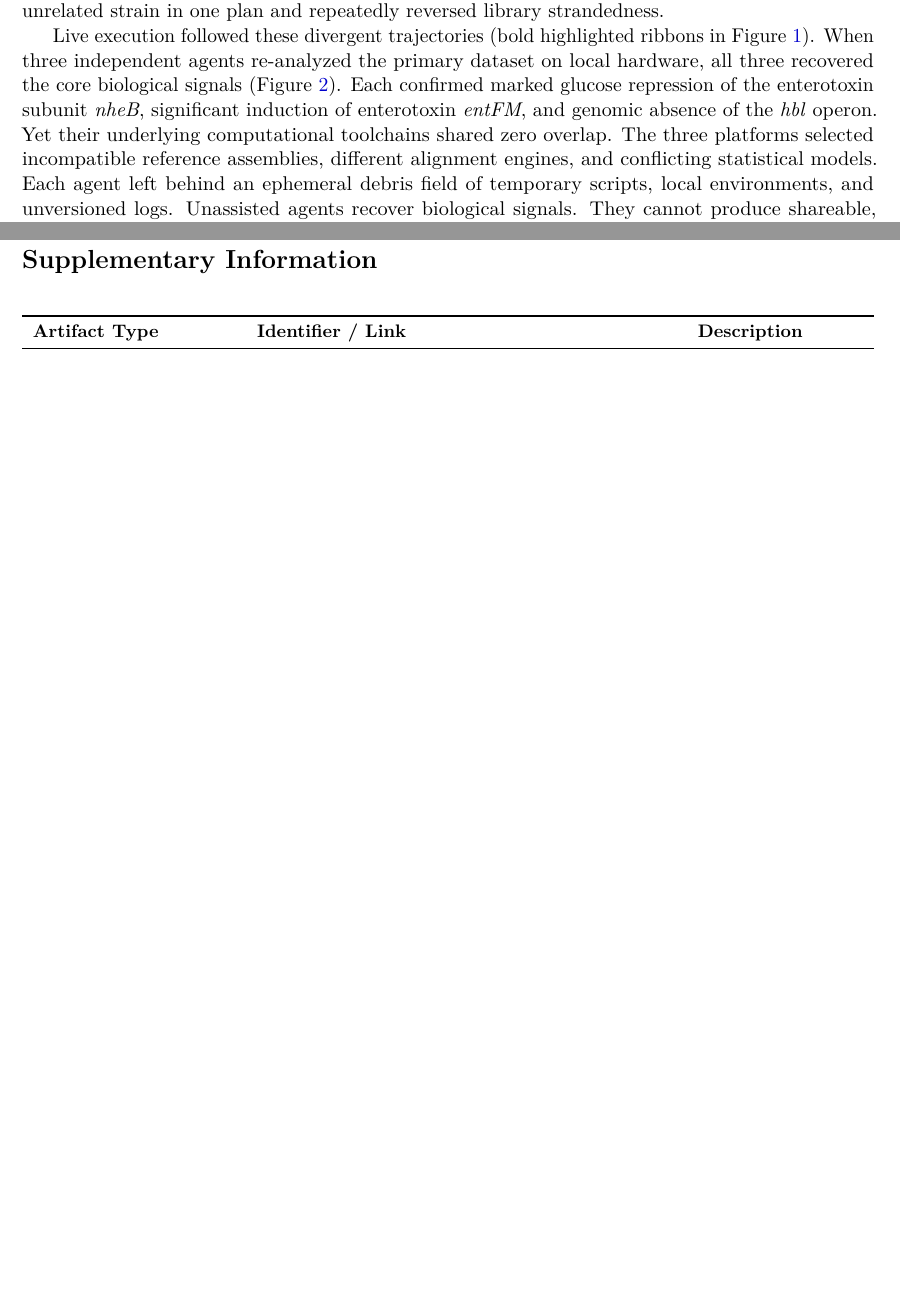
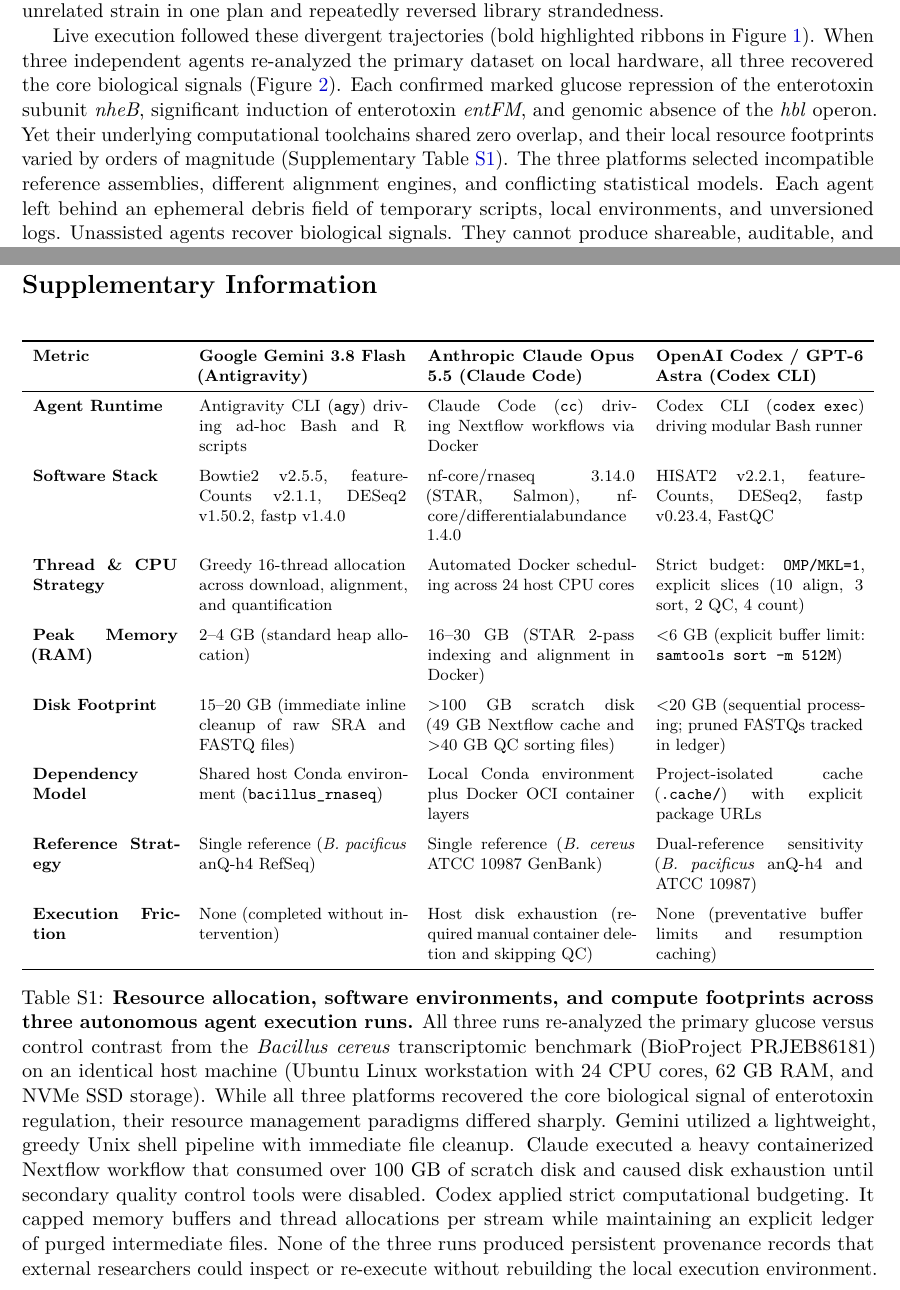
Before and after one commit to nekrut/orbit-paper, a LaTeX paper (manuscript/manuscript_v2.tex): two parts of pages 3 and 23 of 25 before the commit and two parts of pages 3 and 23 of 26 after it, joined at a grey line, cut so that both start at the same text, the shorter picture padded with empty space. Compiled offline with pdfLaTeX.

Commit message:
Add Supplementary Table S1 comparing agent resource allocation and compute footprints

```diff
--- a/manuscript/manuscript_v2.tex
+++ b/manuscript/manuscript_v2.tex
@@ -67,7 +67,7 @@
 
 Today many biological researchers discover how seemingly easy it is to conduct data analysis with agents. Suppose a student is given a task of analyzing RNA-seq data by an advisor. The student is adventurous enough to try to use one of the widely advertised agents. The student uploads data, explains to the agent the experimental design, and asks it to propose an analysis plan (Note that planning is not a widely adopted discipline in biomedical research and that appropriate use of agents requires significant changes to the present curriculum.). How does the student know that the proposed plan is good? How would the student choose among possibilities proposed by an agent? To illustrate this problem we asked 30 agents (10 for each of Anthropic, OpenAI, and Google, respectively) to propose reanalysis plans for a paper (because we know what the expected outcome should be) describing a published transcriptomic study (PMC12804731) \cite{vyklicka2026}. The agents generated 18 proposed workflows (Figure~\ref{fig:agent_trajectories}). While differences like workflow engines were purely operational, eleven of these plans would produce different scientific outcomes if executed. They made conflicting biological choices across reference genomes, read strandedness, and statistical sample pooling. Aligning against a different bacterial strain alters gene coordinates and annotations. Inverting library strandedness discards or miscounts real transcripts. Pooling all nineteen libraries to estimate variance alters statistical power compared to analyzing only the five target replicates. The proposed plans reflected model bias rather than scientific consensus. Claude plans aligned to \textit{Bacillus pacificus} anQ-h4 and pooled variance across all nineteen libraries. Codex plans aligned to an alternative reference strain (\textit{Bacillus cereus} ATCC 10987) and restricted the comparison to the five target replicates. Gemini plans showed severe instability across assemblies. They selected an unrelated strain in one plan and repeatedly reversed library strandedness.
 
-Live execution followed these divergent trajectories (bold highlighted ribbons in Figure~\ref{fig:agent_trajectories}). When three independent agents re-analyzed the primary dataset on local hardware, all three recovered the core biological signals (Figure~\ref{fig:agent_execution}). Each confirmed marked glucose repression of the enterotoxin subunit \textit{nheB}, significant induction of enterotoxin \textit{entFM}, and genomic absence of the \textit{hbl} operon. Yet their underlying computational toolchains shared zero overlap. The three platforms selected incompatible reference assemblies, different alignment engines, and conflicting statistical models. Each agent left behind an ephemeral debris field of temporary scripts, local environments, and unversioned logs. Unassisted agents recover biological signals. They cannot produce shareable, auditable, and permanent scientific records without a common cyberinfrastructure plane.
+Live execution followed these divergent trajectories (bold highlighted ribbons in Figure~\ref{fig:agent_trajectories}). When three independent agents re-analyzed the primary dataset on local hardware, all three recovered the core biological signals (Figure~\ref{fig:agent_execution}). Each confirmed marked glucose repression of the enterotoxin subunit \textit{nheB}, significant induction of enterotoxin \textit{entFM}, and genomic absence of the \textit{hbl} operon. Yet their underlying computational toolchains shared zero overlap, and their local resource footprints varied by orders of magnitude (Supplementary Table~\ref{tab:agent_resources}). The three platforms selected incompatible reference assemblies, different alignment engines, and conflicting statistical models. Each agent left behind an ephemeral debris field of temporary scripts, local environments, and unversioned logs. Unassisted agents recover biological signals. They cannot produce shareable, auditable, and permanent scientific records without a common cyberinfrastructure plane.
 
 \begin{figure*}[htbp]
 \centering
@@ -281,6 +281,37 @@
 \setcounter{table}{0}
 
 \section*{Supplementary Information}
+
+\begin{table}[!htbp]
+\centering
+\footnotesize
+\begin{tabularx}{\textwidth}{p{2.8cm}XXX}
+\toprule
+\textbf{Metric} & \textbf{Google Gemini 3.8 Flash (Antigravity)} & \textbf{Anthropic Claude Opus 5.5 (Claude Code)} & \textbf{OpenAI Codex / GPT-6 Astra (Codex CLI)} \\
+\midrule
+\textbf{Agent Runtime} & Antigravity CLI (\texttt{agy}) driving ad-hoc Bash and R scripts & Claude Code (\texttt{cc}) driving Nextflow workflows via Docker & Codex CLI (\texttt{codex exec}) driving modular Bash runner \\
+\addlinespace
+\textbf{Software Stack} & Bowtie2 v2.5.5, featureCounts v2.1.1, DESeq2 v1.50.2, fastp v1.4.0 & nf-core/rnaseq 3.14.0 (STAR, Salmon), nf-core/differentialabundance 1.4.0 & HISAT2 v2.2.1, featureCounts, DESeq2, fastp v0.23.4, FastQC \\
+\addlinespace
+\textbf{Thread \& CPU Strategy} & Greedy 16-thread allocation across download, alignment, and quantification & Automated Docker scheduling across 24 host CPU cores & Strict budget: \texttt{OMP/MKL=1}, explicit slices (10 align, 3 sort, 2 QC, 4 count) \\
+\addlinespace
+\textbf{Peak Memory (RAM)} & 2--4~GB (standard heap allocation) & 16--30~GB (STAR 2-pass indexing and alignment in Docker) & $<$6~GB (explicit buffer limit: \texttt{samtools sort -m 512M}) \\
+\addlinespace
+\textbf{Disk Footprint} & 15--20~GB (immediate inline cleanup of raw SRA and FASTQ files) & $>$100~GB scratch disk (49~GB Nextflow cache and $>$40~GB QC sorting files) & $<$20~GB (sequential processing; pruned FASTQs tracked in ledger) \\
+\addlinespace
+\textbf{Dependency Model} & Shared host Conda environment (\texttt{bacillus\_rnaseq}) & Local Conda environment plus Docker OCI container layers & Project-isolated cache (\texttt{.cache/}) with explicit package URLs \\
+\addlinespace
+\textbf{Reference Strategy} & Single reference (\textit{B.~pacificus} anQ-h4 RefSeq) & Single reference (\textit{B.~cereus} ATCC 10987 GenBank) & Dual-reference sensitivity (\textit{B.~pacificus} anQ-h4 and ATCC 10987) \\
+\addlinespace
+\textbf{Execution Friction} & None (completed without intervention) & Host disk exhaustion (required manual container deletion and skipping QC) & None (preventative buffer limits and resumption caching) \\
+\bottomrule
+\end{tabularx}
+\caption{\textbf{Resource allocation, software environments, and compute footprints across three autonomous agent execution runs.}
+All three runs re-analyzed the primary glucose versus control contrast from the \textit{Bacillus cereus} transcriptomic benchmark (BioProject PRJEB86181) on an identical host machine (Ubuntu Linux workstation with 24 CPU cores, 62~GB RAM, and NVMe SSD storage). While all three platforms recovered the core biological signal of enterotoxin regulation, their resource management paradigms differed sharply. Gemini utilized a lightweight, greedy Unix shell pipeline with immediate file cleanup. Claude executed a heavy containerized Nextflow workflow that consumed over 100~GB of scratch disk and caused disk exhaustion until secondary quality control tools were disabled. Codex applied strict computational budgeting. It capped memory buffers and thread allocations per stream while maintaining an explicit ledger of purged intermediate files. None of the three runs produced persistent provenance records that external researchers could inspect or re-execute without rebuilding the local execution environment.}
+\label{tab:agent_resources}
+\end{table}
+
+\clearpage
 
 \begin{table}[!htbp]
 \centering
```
Also changed, not shown: manuscript/manuscript_v2.md (+21 -5 lines), manuscript/manuscript_v2.tex (2 more changed lines), 1 other file.
